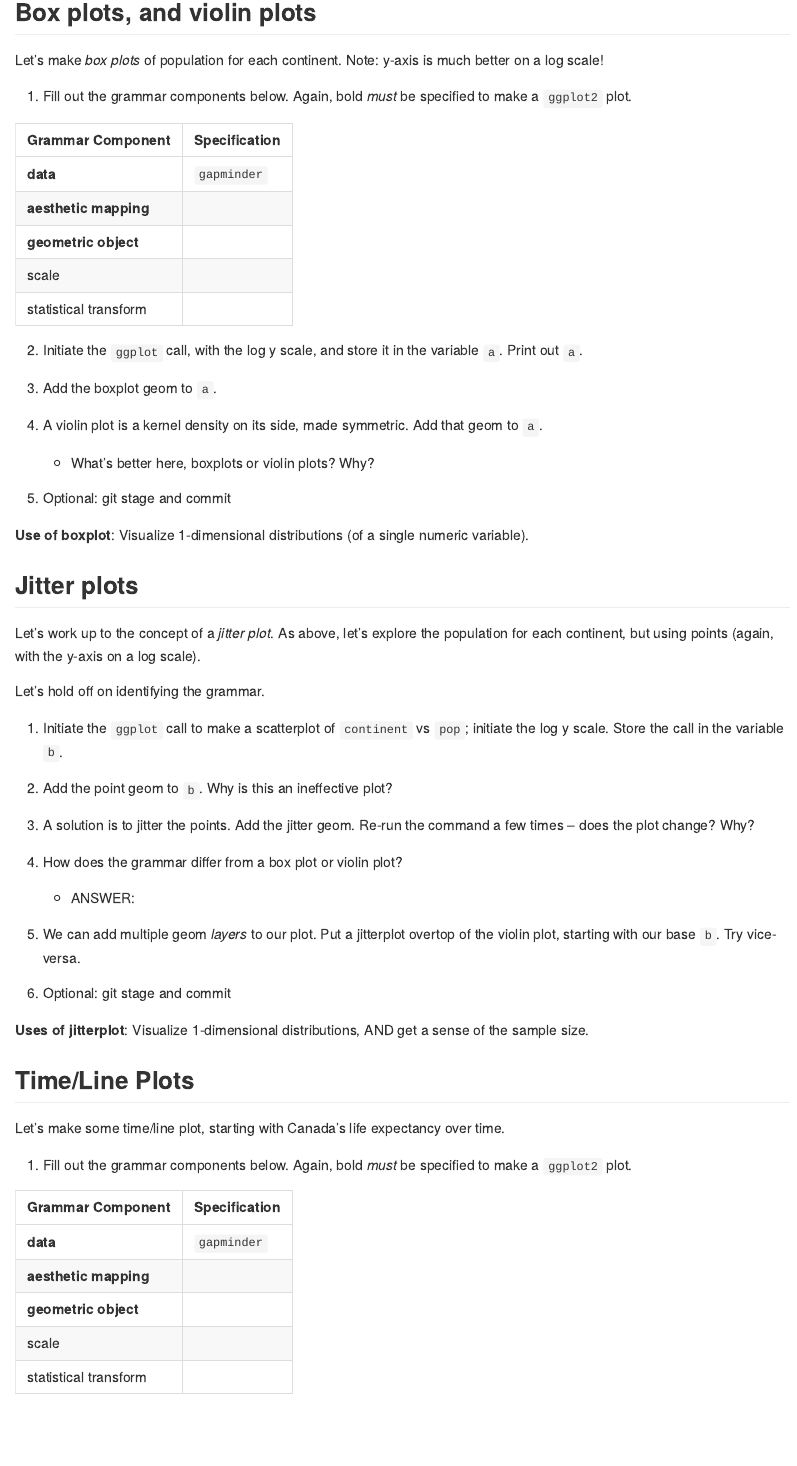
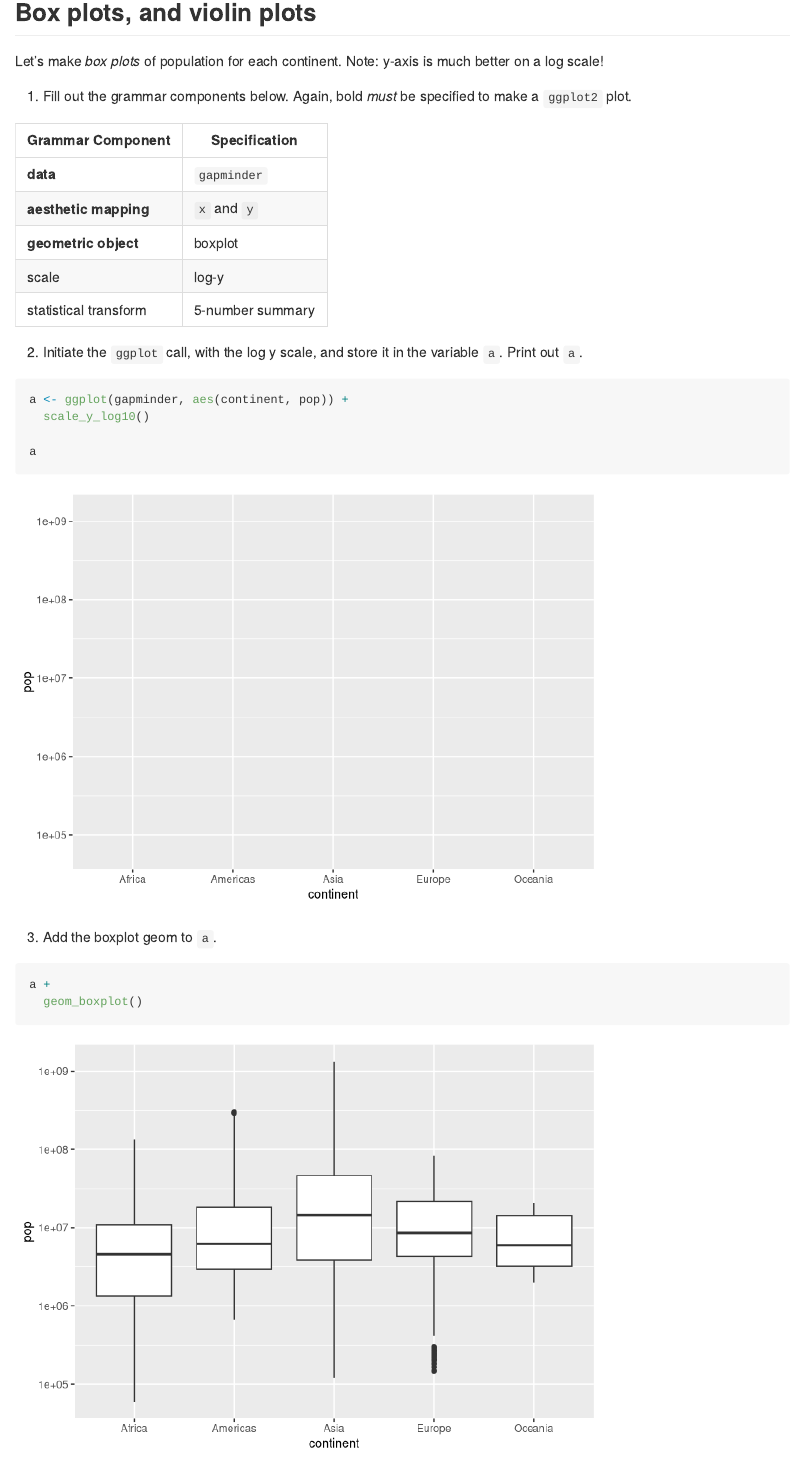
Before and after one commit to MielleM/STAT545_participation, an R Markdown document (cm006-exercise.Rmd): the page in a window 1100 px wide, from 5950 px down before the commit and from 6770 px down after it, so that both start at the same text. Rendered offline with R 4.5, knitr and Pandoc, with nearby package versions; some code elsewhere in the file could not run offline; the gapminder table comes from the copy in Python's plotly package.

Commit message:
add box and violin plots to 006

````diff
--- a/cm006-exercise.Rmd
+++ b/cm006-exercise.Rmd
@@ -127,14 +133,23 @@ Let's make _box plots_ of population for each continent. Note: y-axis is much be
 | Grammar Component     | Specification |
 |-----------------------|---------------|
 | __data__              | `gapminder` |
-| __aesthetic mapping__ |  |
-| __geometric object__  |  |
-| scale                 |  |
-| statistical transform |  |
+| __aesthetic mapping__ | `x` and `y` |
+| __geometric object__  | boxplot |
+| scale                 | log-y |
+| statistical transform | 5-number summary |
 
 2. Initiate the `ggplot` call, with the log y scale, and store it in the variable `a`. Print out `a`.
 
+```{r}
+a <- ggplot(gapminder, aes(continent, pop)) +
+  scale_y_log10()
+
+a
+```
 
 
 3. Add the boxplot geom to `a`.
 
+```{r}
+a +
+  geom_boxplot()
````
Also changed, not shown: cm006-exercise.Rmd (13 more changed lines).
